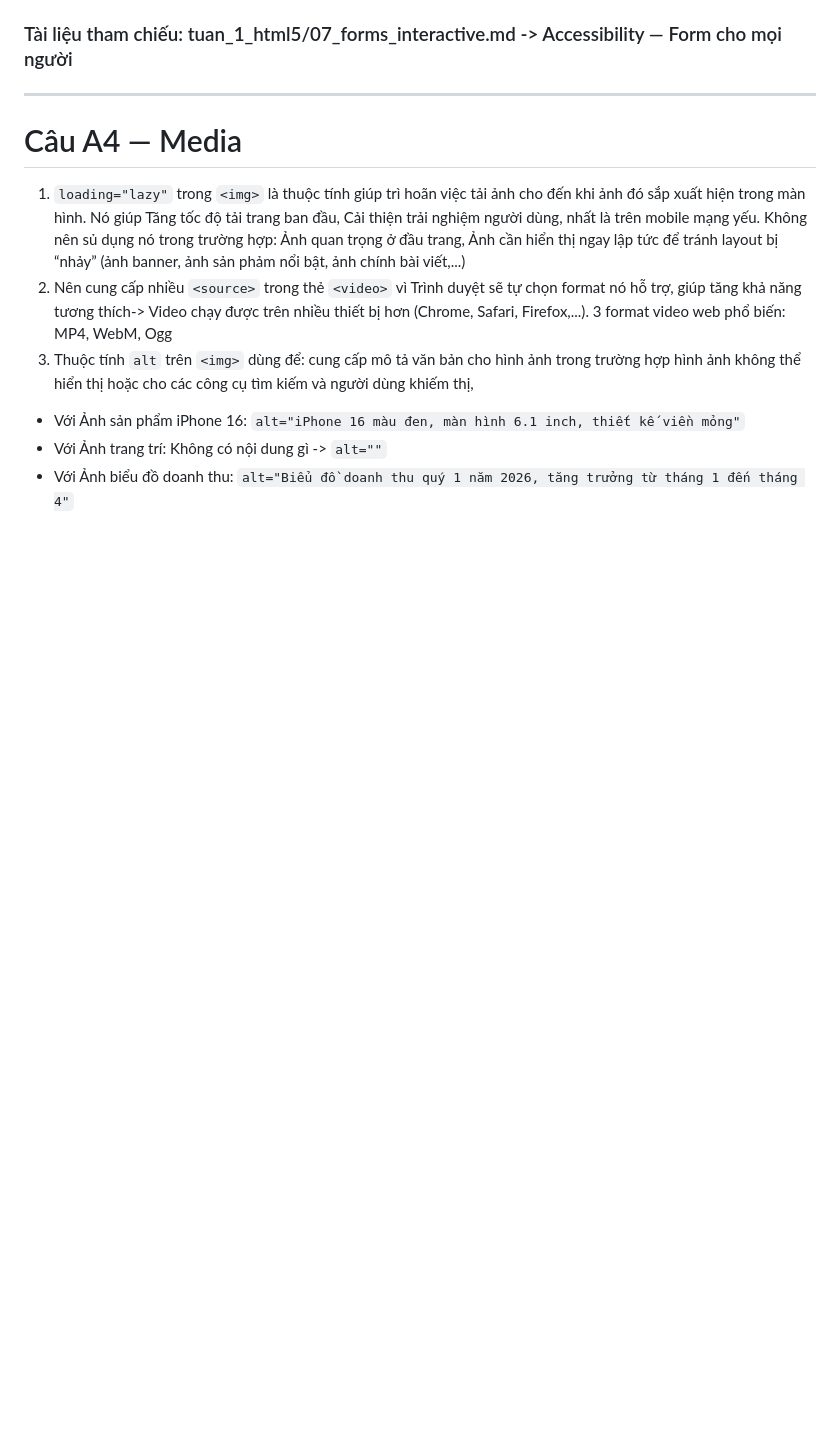
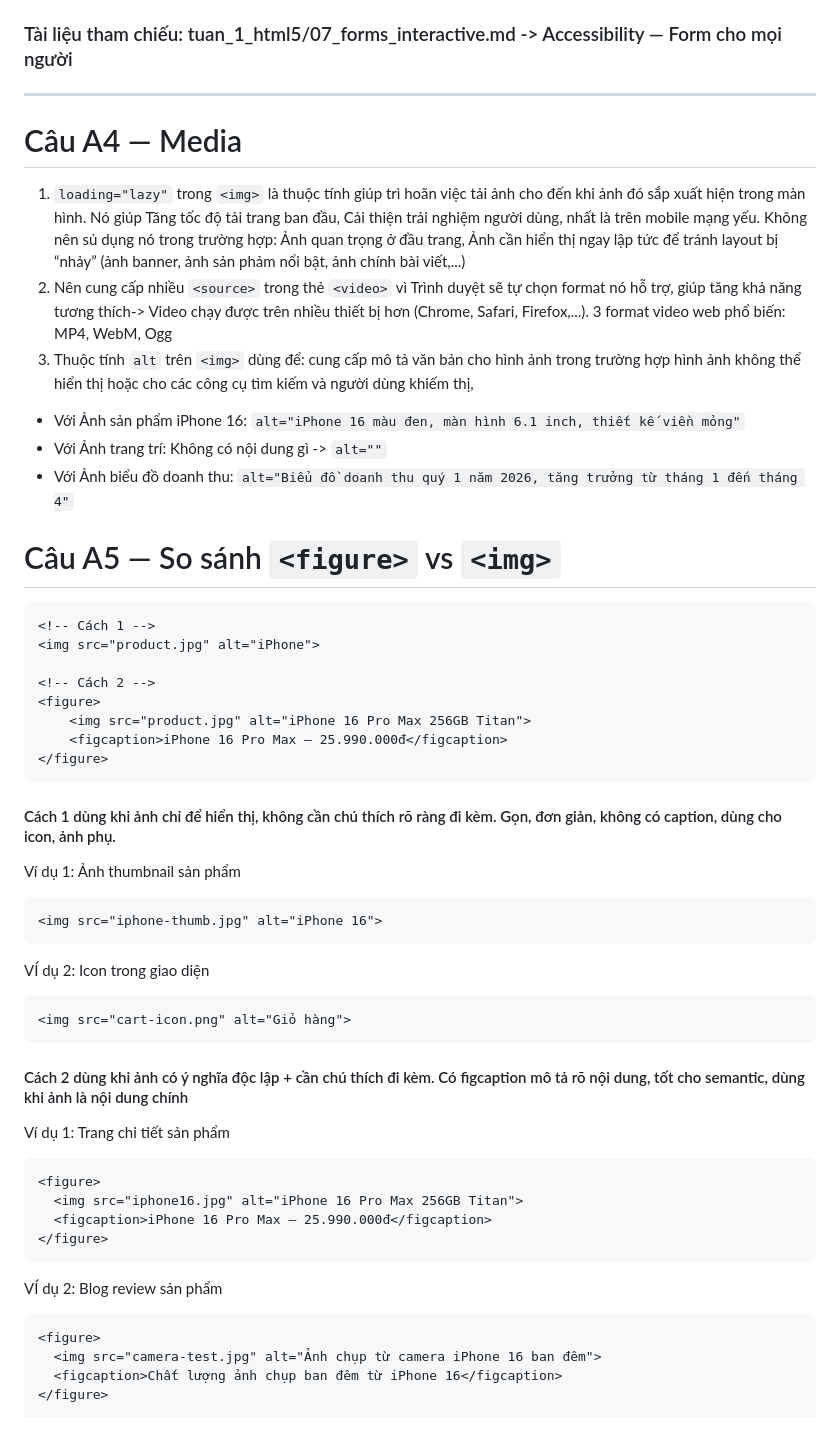
Before and after one commit to NguyenDuy0708/NenTangWeb, a Markdown page: Phieubt2/answers.md, the part around the change. Rendered like a GitHub page; blank space fills up the shorter version.

Commit message:
p2_caua5

````diff
--- a/Phieubt2/answers.md
+++ b/Phieubt2/answers.md
@@ -75,3 +75,38 @@ Không chạy code, hãy dự đoán điều gì xảy ra khi user bấm Submit
 - Với Ảnh sản phẩm iPhone 16: `alt="iPhone 16 màu đen, màn hình 6.1 inch, thiết kế viền mỏng"`
 - Với Ảnh trang trí: Không có nội dung gì -> `alt=""`
 - Với Ảnh biểu đồ doanh thu: `alt="Biểu đồ doanh thu quý 1 năm 2026, tăng trưởng từ tháng 1 đến tháng 4"`
+# Câu A5 — So sánh `<figure>` vs `<img>`
+```html
+<!-- Cách 1 -->
+<img src="product.jpg" alt="iPhone">
+
+<!-- Cách 2 -->
+<figure>
+    <img src="product.jpg" alt="iPhone 16 Pro Max 256GB Titan">
+    <figcaption>iPhone 16 Pro Max — 25.990.000đ</figcaption>
+</figure>
+```
+#### Cách 1 dùng khi ảnh chỉ để hiển thị, không cần chú thích rõ ràng đi kèm. Gọn, đơn giản, không có caption, dùng cho icon, ảnh phụ.
+Ví dụ 1: Ảnh thumbnail sản phẩm
+```html
+<img src="iphone-thumb.jpg" alt="iPhone 16">
+```
+VÍ dụ 2: Icon trong giao diện
+```html
+<img src="cart-icon.png" alt="Giỏ hàng">
+```
+#### Cách 2 dùng khi ảnh có ý nghĩa độc lập + cần chú thích đi kèm. Có figcaption mô tả rõ nội dung, tốt cho semantic, dùng khi ảnh là nội dung chính
+Ví dụ 1: Trang chi tiết sản phẩm
+```html
+<figure>
+  <img src="iphone16.jpg" alt="iPhone 16 Pro Max 256GB Titan">
+  <figcaption>iPhone 16 Pro Max — 25.990.000đ</figcaption>
+</figure>
+```
+VÍ dụ 2: Blog review sản phẩm
+```html
+<figure>
+  <img src="camera-test.jpg" alt="Ảnh chụp từ camera iPhone 16 ban đêm">
+  <figcaption>Chất lượng ảnh chụp ban đêm từ iPhone 16</figcaption>
+</figure>
+```
````
